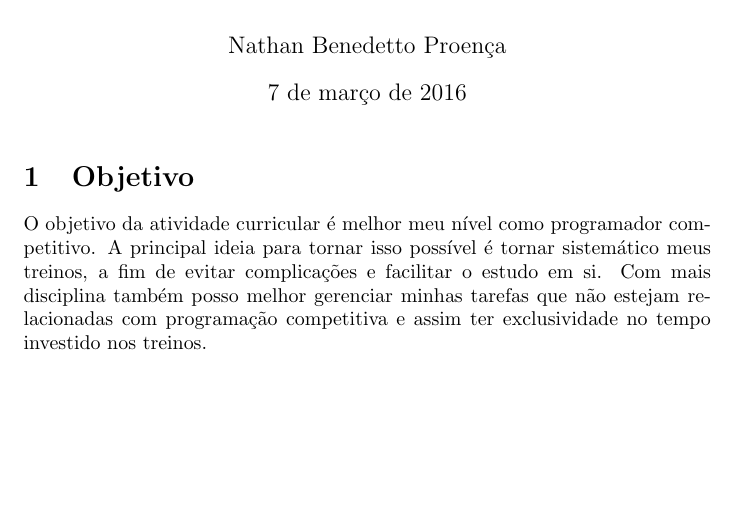
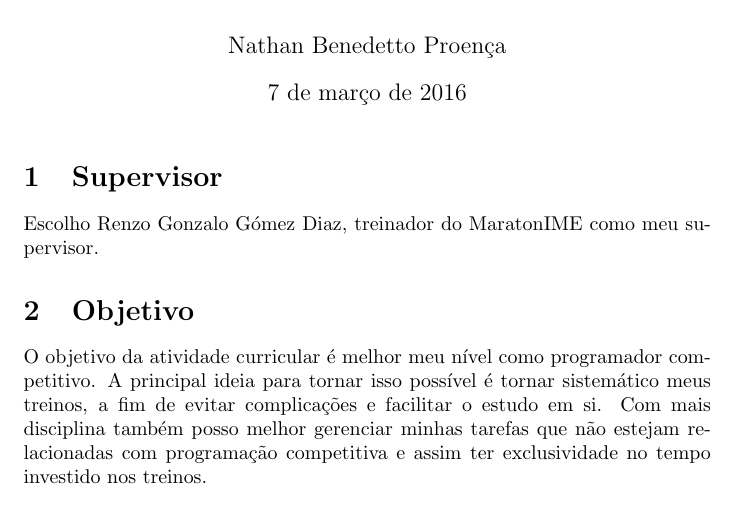
Before and after one commit to nathanPro/mac0214, a LaTeX document (project/main.tex): part of page 1 of 2, cut so that both start at the same text, the shorter picture padded with empty space. Compiled offline with pdfLaTeX.

Commit message:
Fixando pdf

```diff
--- a/project/main.tex
+++ b/project/main.tex
@@ -9,6 +9,8 @@
 
 \begin{document}
 \maketitle
+\section{Supervisor}
+    Escolho Renzo Gonzalo Gómez Diaz, treinador do MaratonIME como meu supervisor.
 \section{Objetivo}
     O objetivo da atividade curricular é melhor meu nível como programador
 competitivo. A principal ideia para tornar isso possível é tornar sistemático
```
Also changed, not shown: project/main.pdf.
